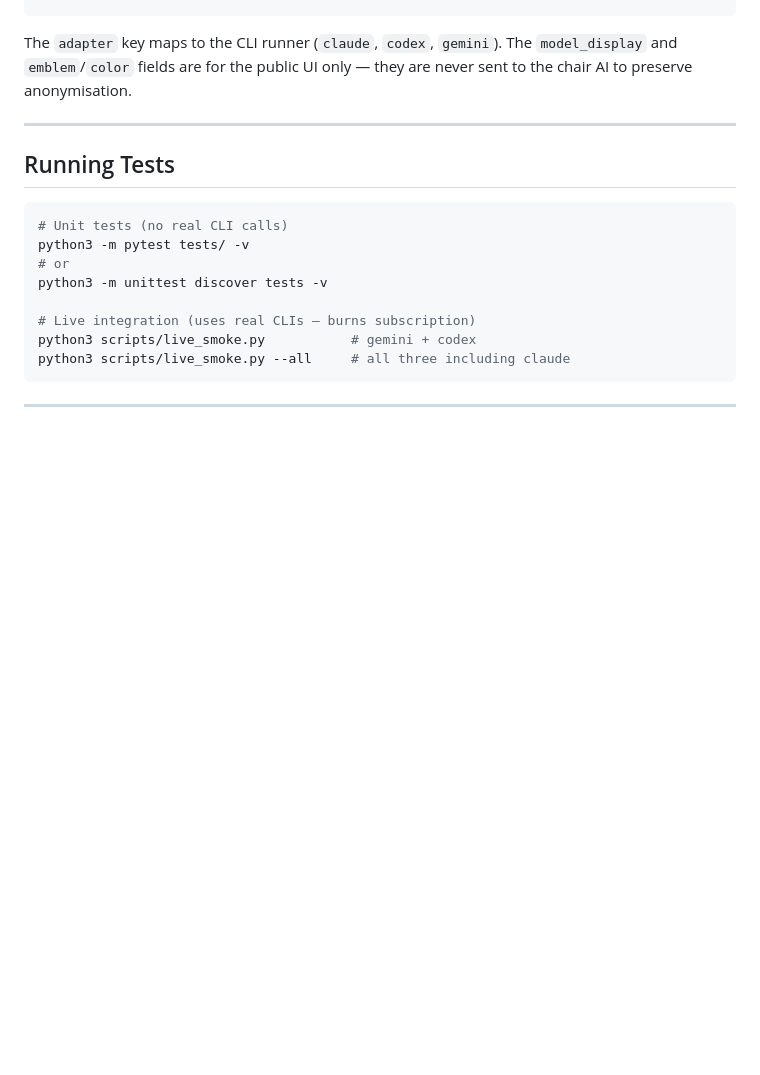
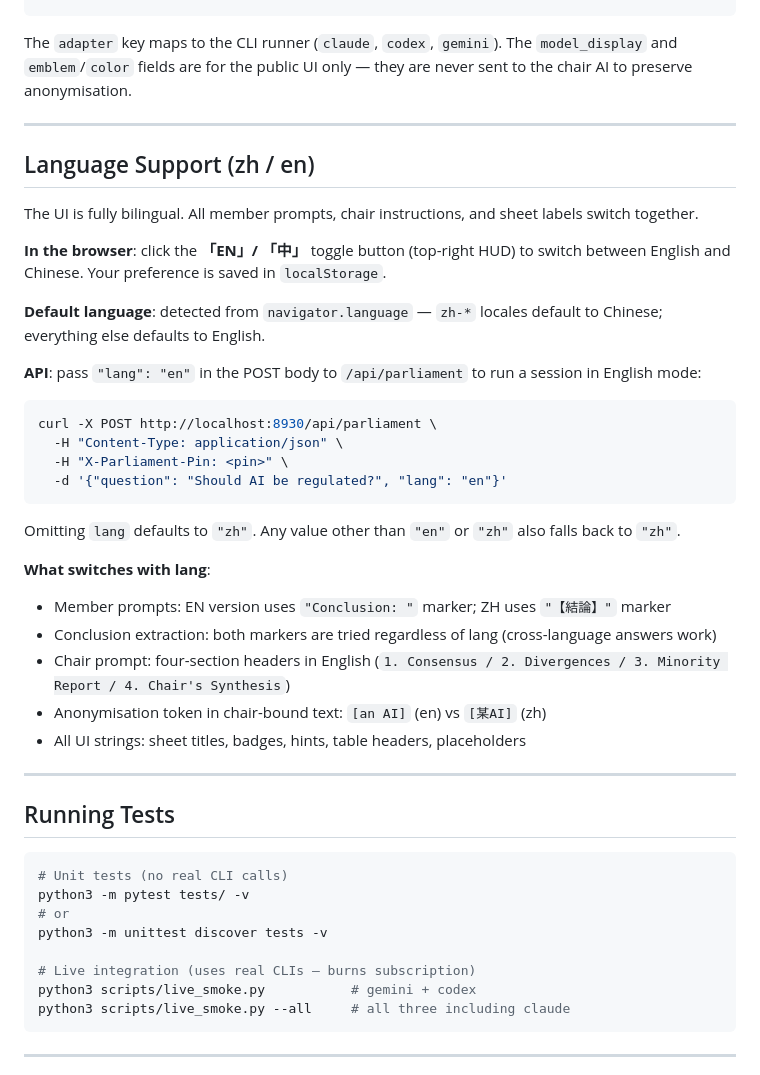
Before and after one commit to klmtseng/ai-discussion-room, a Markdown page: README.md, the part around the change. GitHub-like rendering; blank space fills up the shorter version.

````diff
--- a/README.md
+++ b/README.md
@@ -136,6 +136,32 @@ they are never sent to the chair AI to preserve anonymisation.
 
 ---
 
+## Language Support (zh / en)
+
+The UI is fully bilingual. All member prompts, chair instructions, and sheet labels switch together.
+
+**In the browser**: click the **「EN」/ 「中」** toggle button (top-right HUD) to switch between English and Chinese. Your preference is saved in `localStorage`.
+
+**Default language**: detected from `navigator.language` — `zh-*` locales default to Chinese; everything else defaults to English.
+
+**API**: pass `"lang": "en"` in the POST body to `/api/parliament` to run a session in English mode:
+```bash
+curl -X POST http://localhost:8930/api/parliament \
+  -H "Content-Type: application/json" \
+  -H "X-Parliament-Pin: <pin>" \
+  -d '{"question": "Should AI be regulated?", "lang": "en"}'
+```
+Omitting `lang` defaults to `"zh"`. Any value other than `"en"` or `"zh"` also falls back to `"zh"`.
+
+**What switches with lang**:
+- Member prompts: EN version uses `"Conclusion: "` marker; ZH uses `"【結論】"` marker
+- Conclusion extraction: both markers are tried regardless of lang (cross-language answers work)
+- Chair prompt: four-section headers in English (`1. Consensus / 2. Divergences / 3. Minority Report / 4. Chair's Synthesis`)
+- Anonymisation token in chair-bound text: `[an AI]` (en) vs `[某AI]` (zh)
+- All UI strings: sheet titles, badges, hints, table headers, placeholders
+
+---
+
 ## Running Tests
 
 ```bash
````
